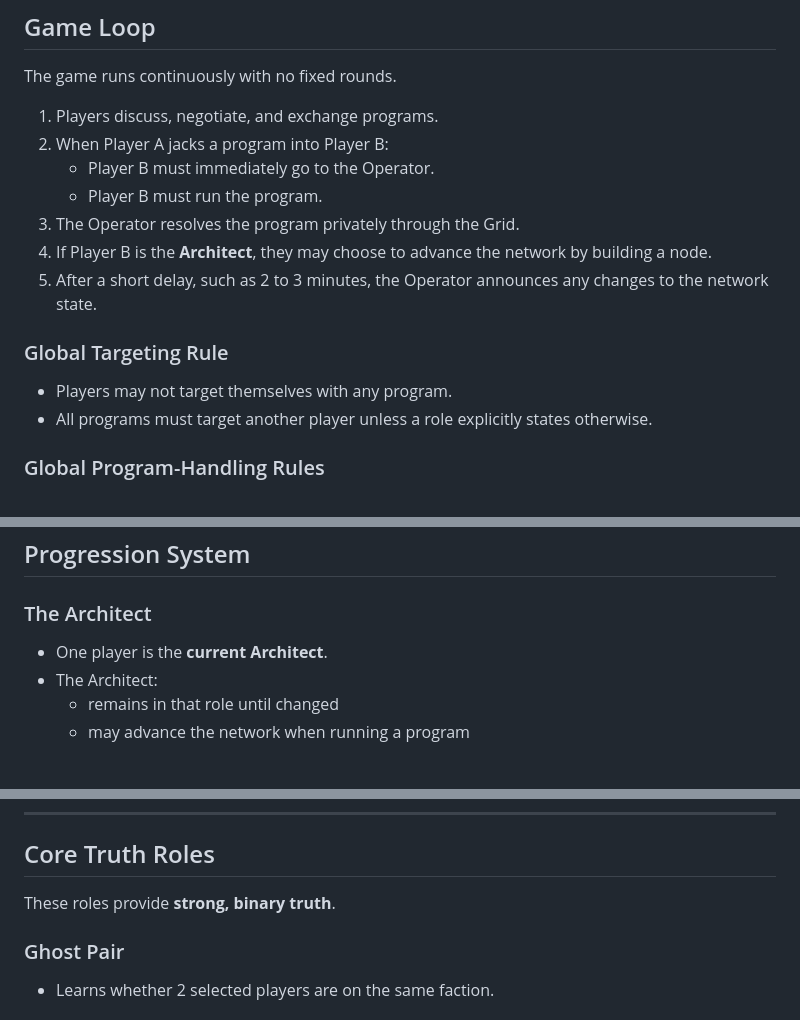
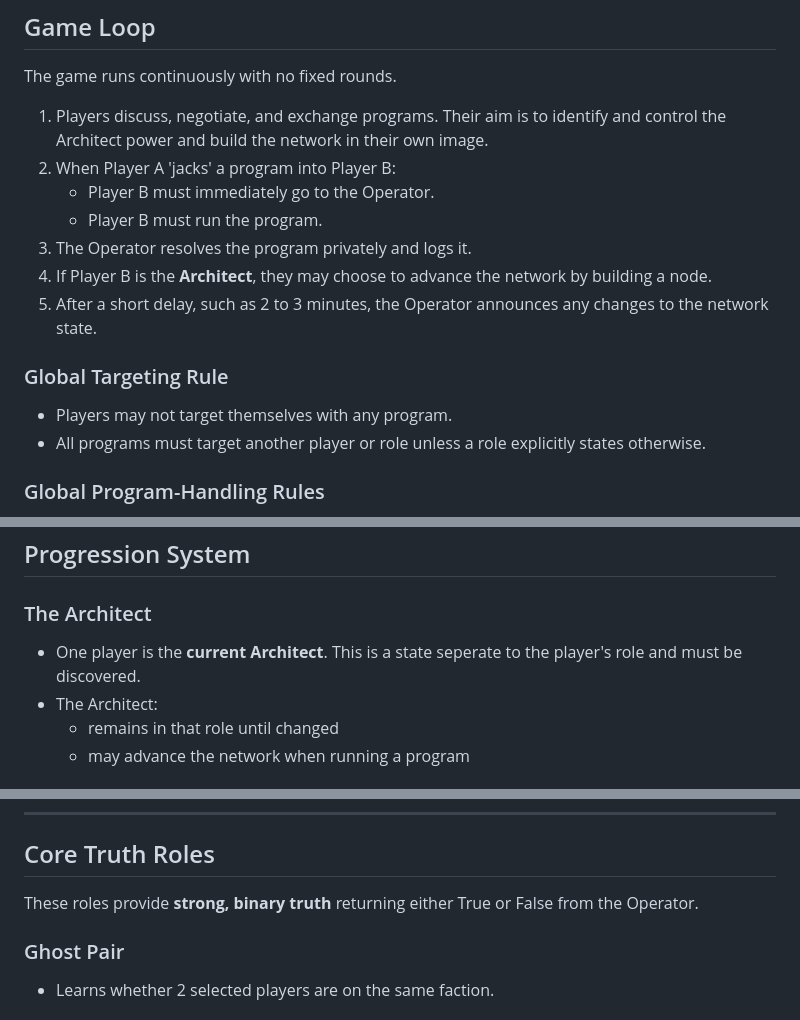
Before and after one commit to kevprice/colony-game, a Markdown page: README.md, 3 parts joined by grey strips. Drawn GitHub-style.

Commit message:
Update game loop and rules for clarity
Clarify game rules and roles in the README.

```diff
--- a/README.md
+++ b/README.md
@@ -37,18 +37,18 @@ The game is resolved through:
 
 The game runs continuously with no fixed rounds.
 
-1. Players discuss, negotiate, and exchange programs.
-2. When Player A jacks a program into Player B:
+1. Players discuss, negotiate, and exchange programs. Their aim is to identify and control the Architect power and build the network in their own image.
+2. When Player A 'jacks' a program into Player B:
    - Player B must immediately go to the Operator.
    - Player B must run the program.
-3. The Operator resolves the program privately through the Grid.
+3. The Operator resolves the program privately and logs it.
 4. If Player B is the **Architect**, they may choose to advance the network by building a node.
 5. After a short delay, such as 2 to 3 minutes, the Operator announces any changes to the network state.
 
 ### Global Targeting Rule
 
 - Players may not target themselves with any program.
-- All programs must target another player unless a role explicitly states otherwise.
+- All programs must target another player or role unless a role explicitly states otherwise.
 
 ### Global Program-Handling Rules
 
@@ -88,7 +88,7 @@ Players win if the final network state favors their faction.
 
 ### The Architect
 
-- One player is the **current Architect**.
+- One player is the **current Architect**. This is a state seperate to the player's role and must be discovered.
 - The Architect:
   - remains in that role until changed
   - may advance the network when running a program
@@ -347,7 +347,7 @@ The Purge is a role that may belong to either faction.
 
 ## Core Truth Roles
 
-These roles provide **strong, binary truth**.
+These roles provide **strong, binary truth** returning either True or False from the Operator.
 
 ### Ghost Pair
 
```
